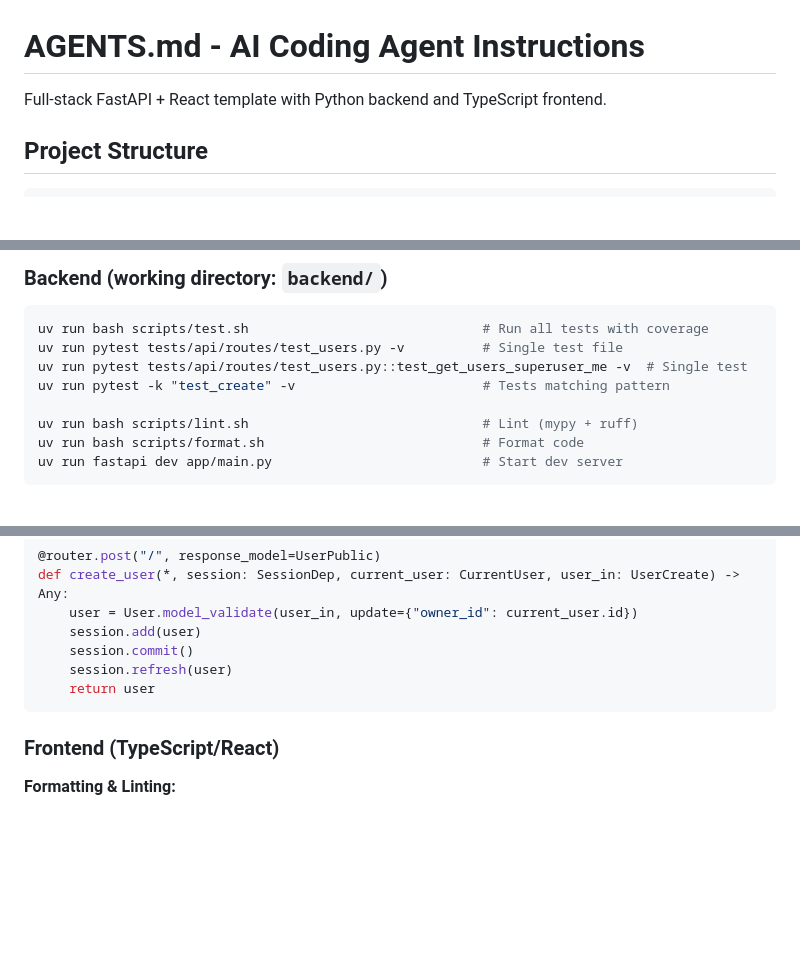
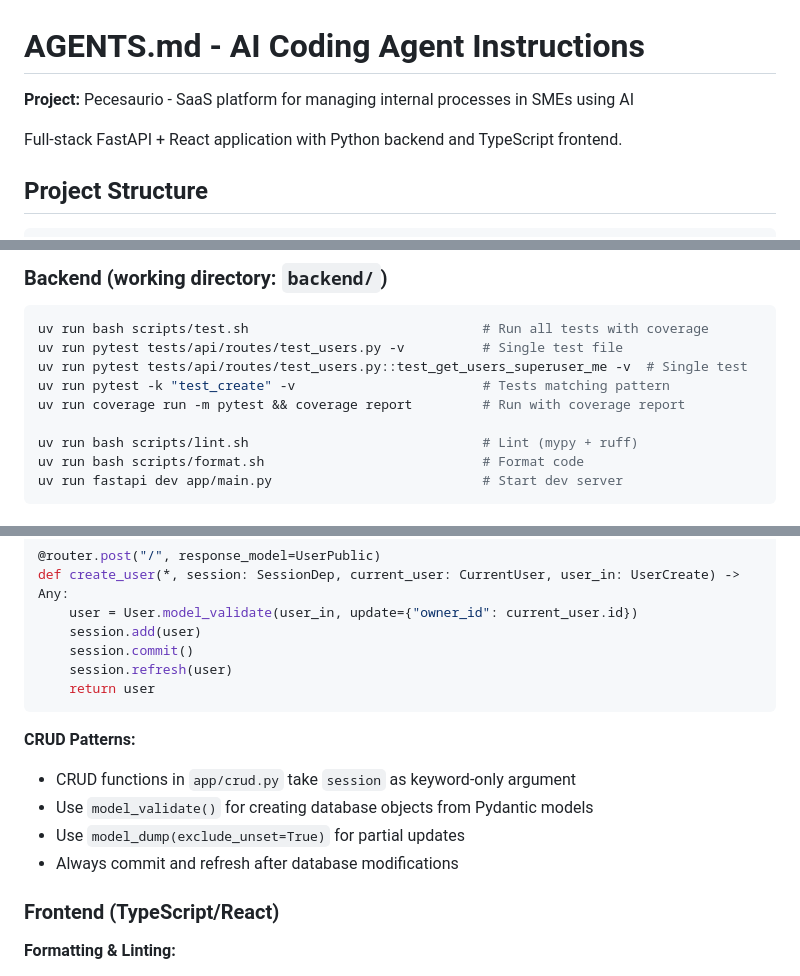
Before and after one commit to Tech-Craft-Resources/orbit-engine, a Markdown page: AGENTS.md, 3 parts joined by grey strips. Drawn GitHub-style; blank space fills up the shorter version.

Commit message:
Update AGENTS.md with project details for Pecesaurio, including enhanced project description, added coverage testing command, and CRUD patterns for database interactions.

````diff
--- a/AGENTS.md
+++ b/AGENTS.md
@@ -1,6 +1,8 @@
 # AGENTS.md - AI Coding Agent Instructions
 
-Full-stack FastAPI + React template with Python backend and TypeScript frontend.
+**Project:** Pecesaurio - SaaS platform for managing internal processes in SMEs using AI
+
+Full-stack FastAPI + React application with Python backend and TypeScript frontend.
 
 ## Project Structure
 
@@ -33,6 +35,7 @@ uv run bash scripts/test.sh                              # Run all tests with co
 uv run pytest tests/api/routes/test_users.py -v          # Single test file
 uv run pytest tests/api/routes/test_users.py::test_get_users_superuser_me -v  # Single test
 uv run pytest -k "test_create" -v                        # Tests matching pattern
+uv run coverage run -m pytest && coverage report         # Run with coverage report
 
 uv run bash scripts/lint.sh                              # Lint (mypy + ruff)
 uv run bash scripts/format.sh                            # Format code
@@ -107,6 +110,12 @@ def create_user(*, session: SessionDep, current_user: CurrentUser, user_in: User
     return user
 ```
 
+**CRUD Patterns:**
+- CRUD functions in `app/crud.py` take `session` as keyword-only argument
+- Use `model_validate()` for creating database objects from Pydantic models
+- Use `model_dump(exclude_unset=True)` for partial updates
+- Always commit and refresh after database modifications
+
 ### Frontend (TypeScript/React)
 
 **Formatting & Linting:**
````
